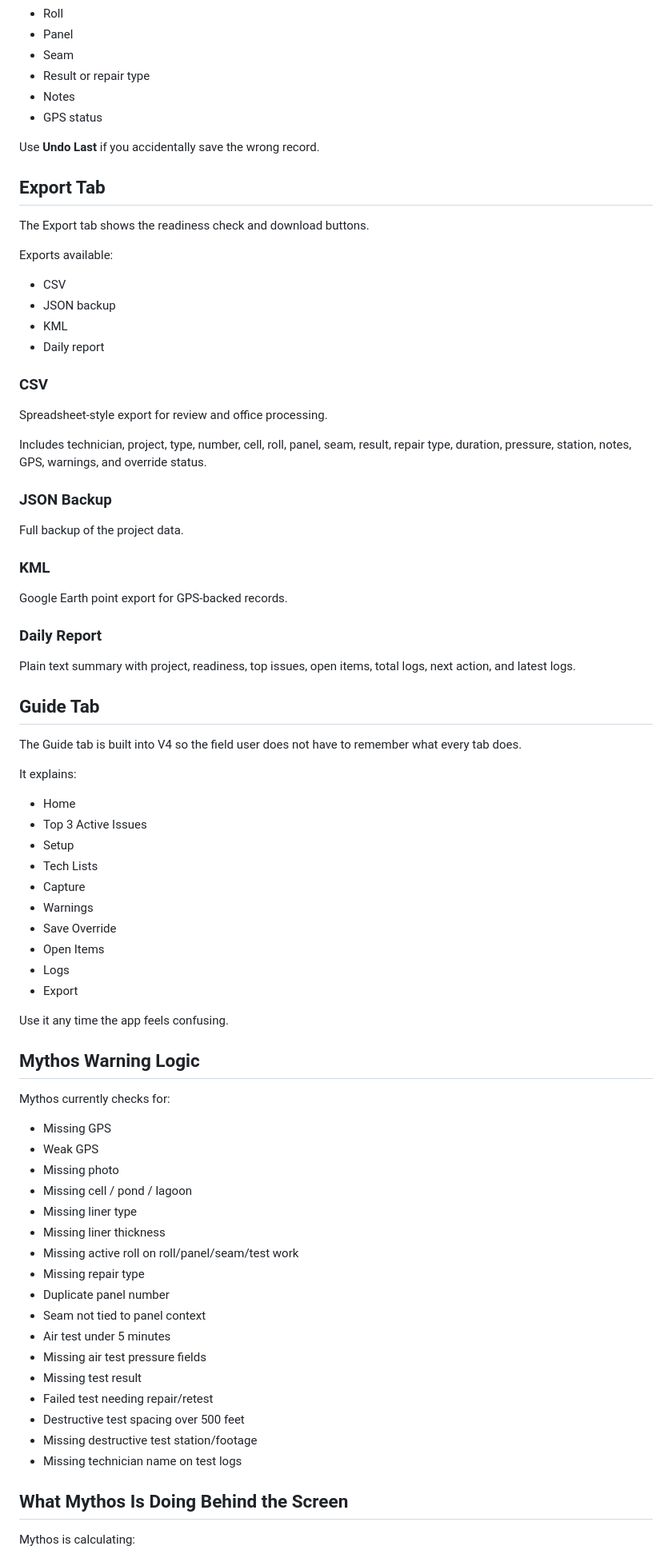
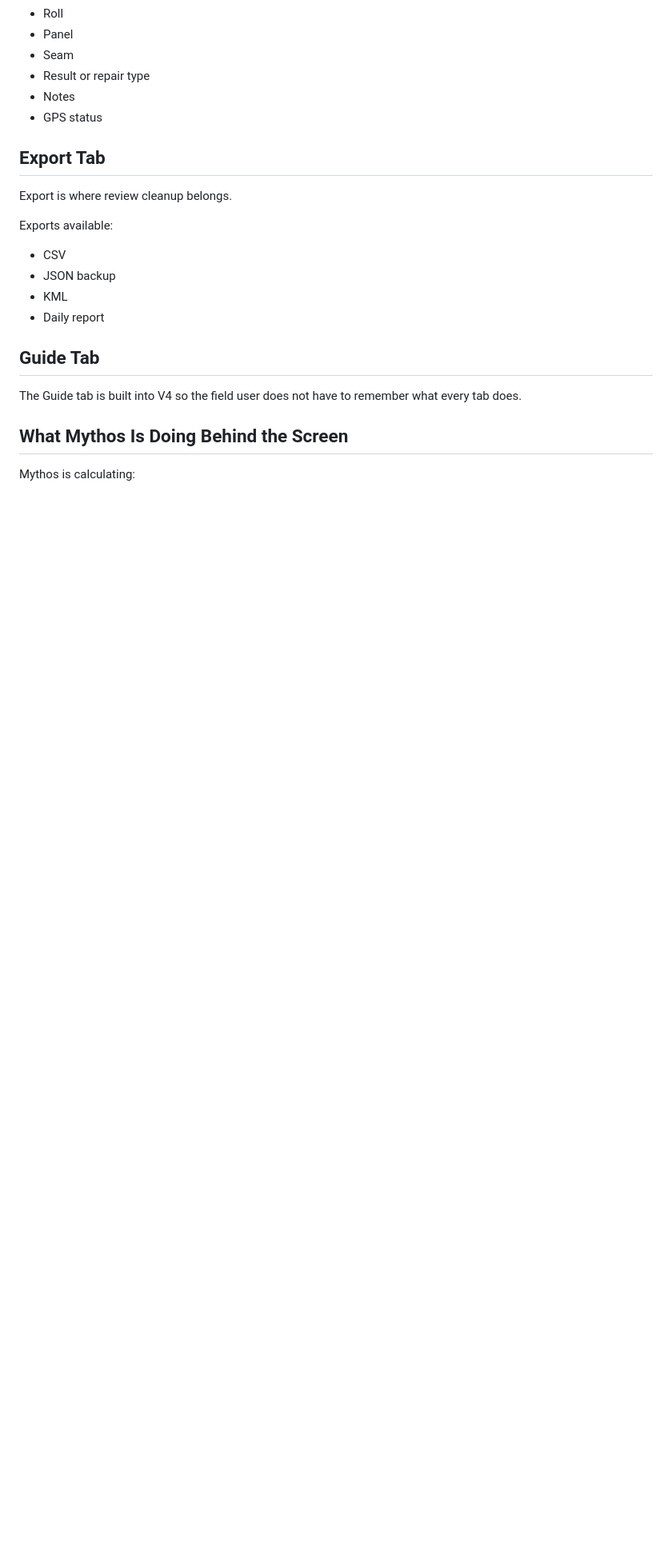
Before and after one commit to largentseahawk80-lgtm/field-app, a Markdown page: MYTHOS_USER_GUIDE.md, the part around one of its changes. Shown at 80% size. Rendered like a GitHub page; blank space fills up the shorter version.

```diff
--- a/MYTHOS_USER_GUIDE.md
+++ b/MYTHOS_USER_GUIDE.md
@@ -194,11 +213,9 @@ Each log shows:
 - Notes
 - GPS status
 
-Use **Undo Last** if you accidentally save the wrong record.
-
 ## Export Tab
 
-The Export tab shows the readiness check and download buttons.
+Export is where review cleanup belongs.
 
 Exports available:
 
@@ -207,64 +224,9 @@ Exports available:
 - KML
 - Daily report
 
-### CSV
-
-Spreadsheet-style export for review and office processing.
-
-Includes technician, project, type, number, cell, roll, panel, seam, result, repair type, duration, pressure, station, notes, GPS, warnings, and override status.
-
-### JSON Backup
-
-Full backup of the project data.
-
-### KML
-
-Google Earth point export for GPS-backed records.
-
-### Daily Report
-
-Plain text summary with project, readiness, top issues, open items, total logs, next action, and latest logs.
-
 ## Guide Tab
 
 The Guide tab is built into V4 so the field user does not have to remember what every tab does.
-
-It explains:
-
-- Home
-- Top 3 Active Issues
-- Setup
-- Tech Lists
-- Capture
-- Warnings
-- Save Override
-- Open Items
-- Logs
-- Export
-
-Use it any time the app feels confusing.
-
-## Mythos Warning Logic
-
-Mythos currently checks for:
-
-- Missing GPS
-- Weak GPS
-- Missing photo
-- Missing cell / pond / lagoon
-- Missing liner type
-- Missing liner thickness
-- Missing active roll on roll/panel/seam/test work
-- Missing repair type
-- Duplicate panel number
-- Seam not tied to panel context
-- Air test under 5 minutes
-- Missing air test pressure fields
-- Missing test result
-- Failed test needing repair/retest
-- Destructive test spacing over 500 feet
-- Missing destructive test station/footage
-- Missing technician name on test logs
 
 ## What Mythos Is Doing Behind the Screen
 
```
Also changed, not shown: other parts of MYTHOS_USER_GUIDE.md (+85 -54 lines).
